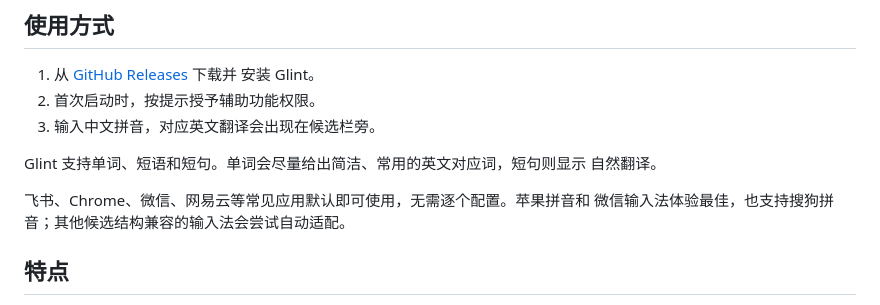
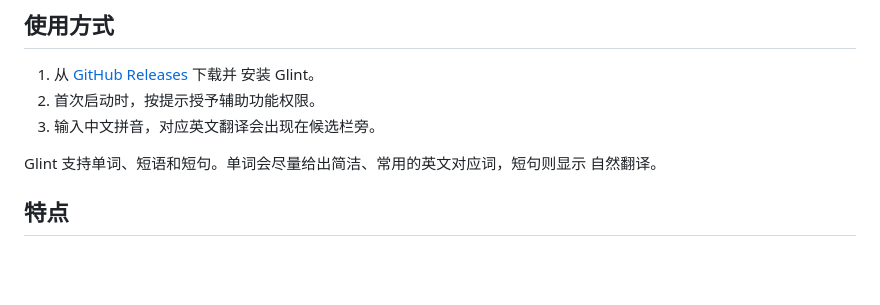
Before and after one commit to jsogn/Glint, a Markdown page: README.md, the part around the change. Drawn GitHub-style; blank space fills up the shorter version.

Commit message:
Remove compatibility note from README

```diff
--- a/README.md
+++ b/README.md
@@ -25,9 +25,6 @@ Glint 是一款为 macOS 打造的英文学习工具。输入中文拼音时，
 
 Glint 支持单词、短语和短句。单词会尽量给出简洁、常用的英文对应词，短句则显示
 自然翻译。
-
-飞书、Chrome、微信、网易云等常见应用默认即可使用，无需逐个配置。苹果拼音和
-微信输入法体验最佳，也支持搜狗拼音；其他候选结构兼容的输入法会尝试自动适配。
 
 ## 特点
 
```
